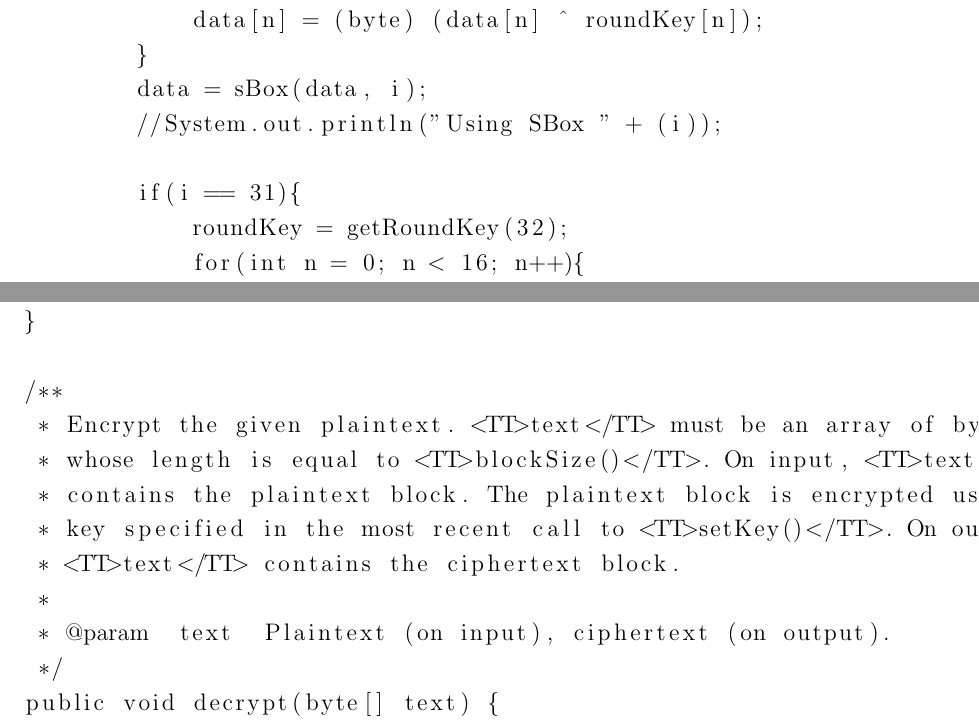
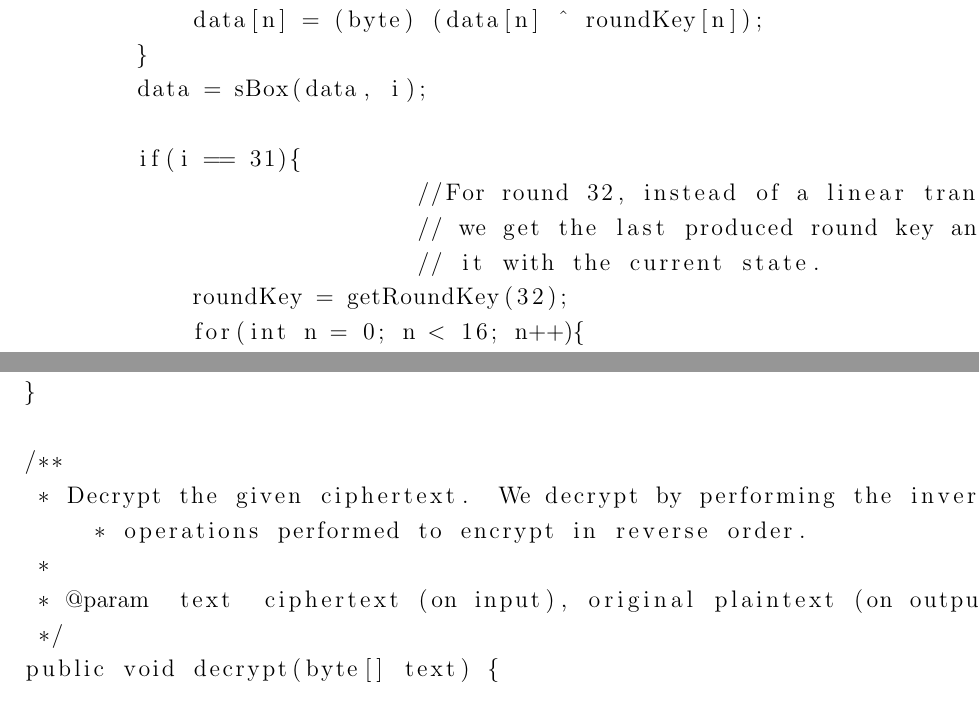
Before and after one commit to kberger/serpent, a LaTeX document (final_paper.tex): two parts of pages 12 and 13 of 21 before the commit and two parts of pages 12 and 13 of 22 after it, joined at a grey line, cut so that both start at the same text. Compiled offline with pdfLaTeX.

Commit message:
Cleaned up and commented for submission

```diff
--- a/final_paper.tex
+++ b/final_paper.tex
@@ -391,9 +394,11 @@ public class Serpent implements BlockCipher {
                 data[n] = (byte) (data[n] ^ roundKey[n]);
             }
             data = sBox(data, i);
-            //System.out.println("Using SBox " + (i));
 
             if(i == 31){
+				//For round 32, instead of a linear transform
+				// we get the last produced round key and xor
+				// it with the current state.
                 roundKey = getRoundKey(32);
                 for(int n = 0; n < 16; n++){
                     data[n] = (byte) (data[n] ^ roundKey[n]);
@@ -424,13 +428,10 @@ public class Serpent implements BlockCipher {
     }
 
     /**
-     * Encrypt the given plaintext. <TT>text</TT> must be an array of bytes
-     * whose length is equal to <TT>blockSize()</TT>. On input, <TT>text</TT>
-     * contains the plaintext block. The plaintext block is encrypted using the
-     * key specified in the most recent call to <TT>setKey()</TT>. On output,
-     * <TT>text</TT> contains the ciphertext block.
+     * Decrypt the given ciphertext.  We decrypt by performing the inverse
+	 * operations performed to encrypt in reverse order.
      *
-     * @param  text  Plaintext (on input), ciphertext (on output).
+     * @param  text  ciphertext (on input), original plaintext (on output).
      */
     public void decrypt(byte[] text) {
         byte[] temp = new byte[] {
```
Also changed, not shown: final_paper.tex (23 more changed lines), 1 other file.
